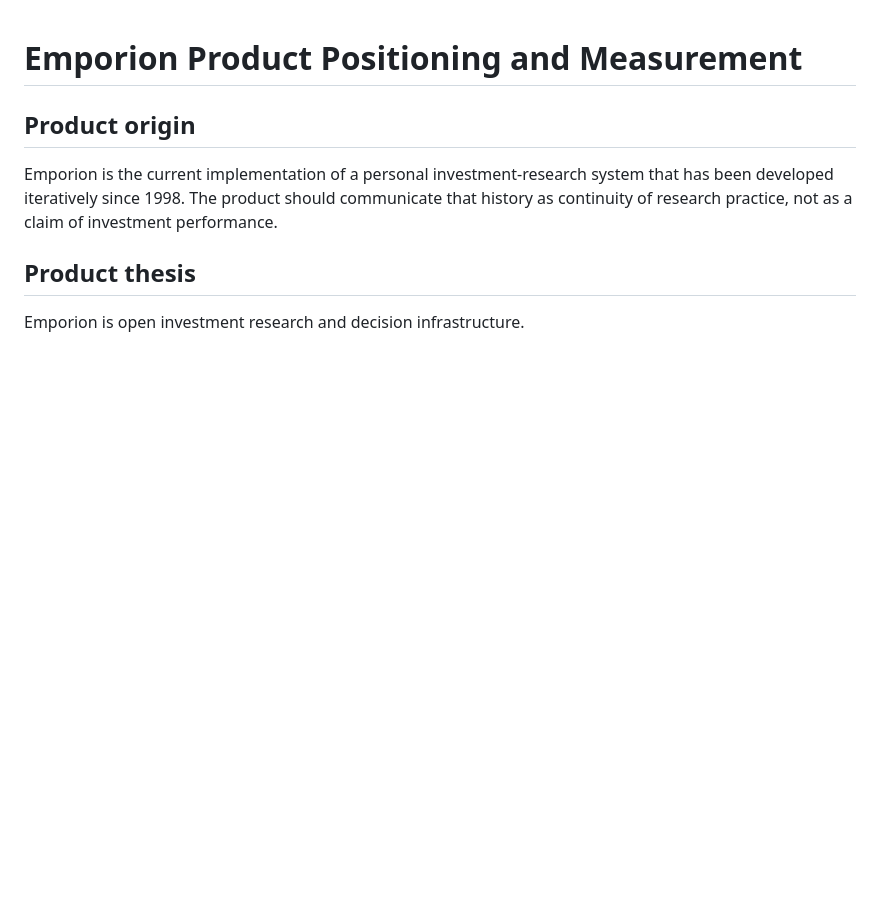
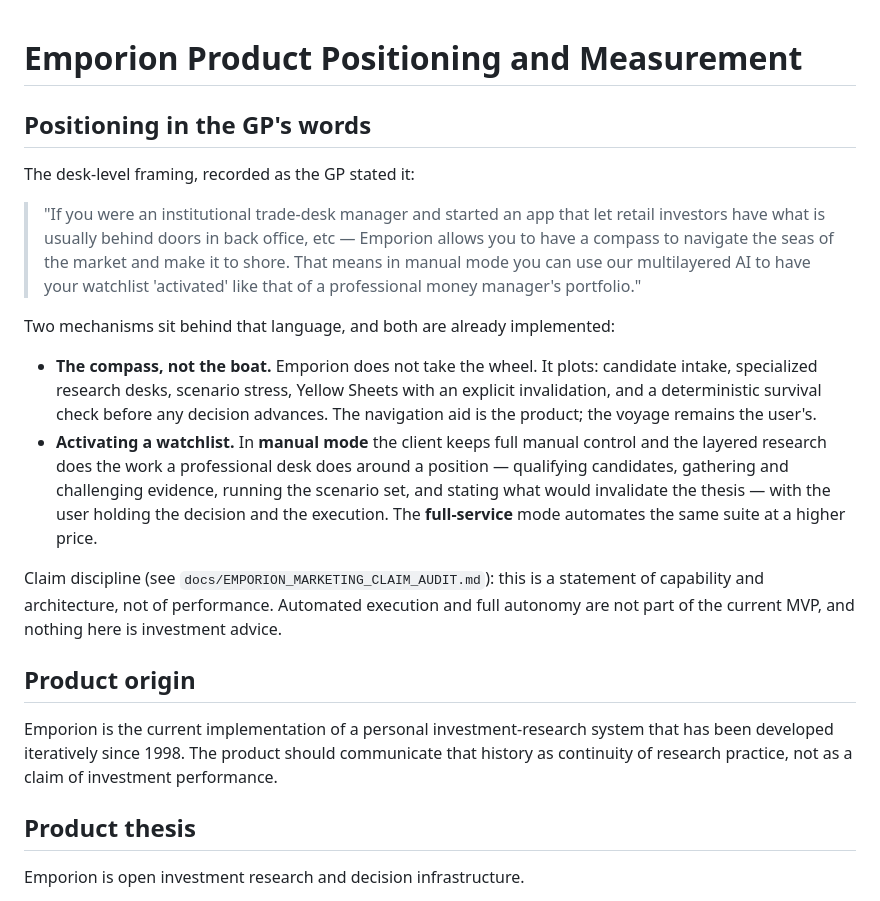
Before and after one commit to mega-byte2600/hedge-desk, a Markdown page: docs/PRODUCT_POSITIONING_AND_MEASUREMENT.md, the part around the change. Drawn GitHub-style; blank space fills up the shorter version.

Commit message:
docs(positioning): record the compass framing and watchlist activation in the GP's words

```diff
--- a/docs/PRODUCT_POSITIONING_AND_MEASUREMENT.md
+++ b/docs/PRODUCT_POSITIONING_AND_MEASUREMENT.md
@@ -1,4 +1,30 @@
 # Emporion Product Positioning and Measurement
+
+## Positioning in the GP's words
+
+The desk-level framing, recorded as the GP stated it:
+
+> "If you were an institutional trade-desk manager and started an app that let retail
+> investors have what is usually behind doors in back office, etc — Emporion allows you
+> to have a compass to navigate the seas of the market and make it to shore. That means
+> in manual mode you can use our multilayered AI to have your watchlist 'activated' like
+> that of a professional money manager's portfolio."
+
+Two mechanisms sit behind that language, and both are already implemented:
+
+- **The compass, not the boat.** Emporion does not take the wheel. It plots: candidate
+  intake, specialized research desks, scenario stress, Yellow Sheets with an explicit
+  invalidation, and a deterministic survival check before any decision advances. The
+  navigation aid is the product; the voyage remains the user's.
+- **Activating a watchlist.** In **manual mode** the client keeps full manual control and
+  the layered research does the work a professional desk does around a position —
+  qualifying candidates, gathering and challenging evidence, running the scenario set,
+  and stating what would invalidate the thesis — with the user holding the decision and
+  the execution. The **full-service** mode automates the same suite at a higher price.
+
+Claim discipline (see `docs/EMPORION_MARKETING_CLAIM_AUDIT.md`): this is a statement of
+capability and architecture, not of performance. Automated execution and full autonomy
+are not part of the current MVP, and nothing here is investment advice.
 
 ## Product origin
 
```
